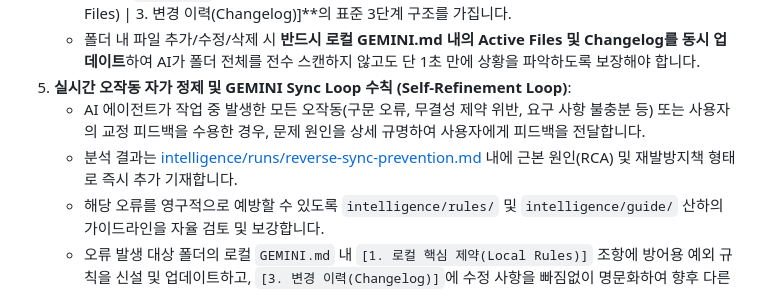
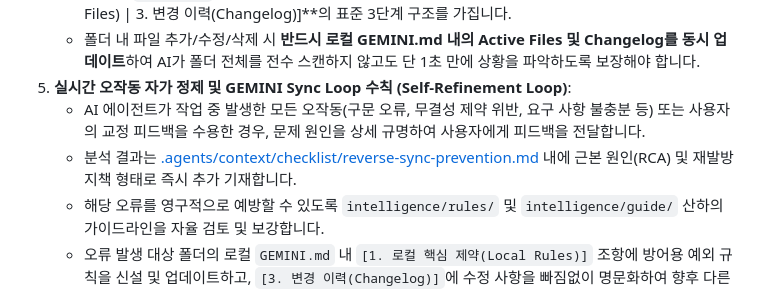
Before and after one commit to jumasi-34/intelligence, a Markdown page: GEMINI.md, the part around the change. Drawn GitHub-style.

```diff
--- a/GEMINI.md
+++ b/GEMINI.md
@@ -122,6 +122,6 @@ sequenceDiagram
    - 폴더 내 파일 추가/수정/삭제 시 **반드시 로컬 GEMINI.md 내의 Active Files 및 Changelog를 동시 업데이트**하여 AI가 폴더 전체를 전수 스캔하지 않고도 단 1초 만에 상황을 파악하도록 보장해야 합니다.
 5. **실시간 오작동 자가 정제 및 GEMINI Sync Loop 수칙 (Self-Refinement Loop)**:
    - AI 에이전트가 작업 중 발생한 모든 오작동(구문 오류, 무결성 제약 위반, 요구 사항 불충분 등) 또는 사용자의 교정 피드백을 수용한 경우, 문제 원인을 상세 규명하여 사용자에게 피드백을 전달합니다.
-   - 분석 결과는 [intelligence/runs/reverse-sync-prevention.md](intelligence/runs/reverse-sync-prevention.md) 내에 근본 원인(RCA) 및 재발방지책 형태로 즉시 추가 기재합니다.
+   - 분석 결과는 [.agents/context/checklist/reverse-sync-prevention.md](.agents/context/checklist/reverse-sync-prevention.md) 내에 근본 원인(RCA) 및 재발방지책 형태로 즉시 추가 기재합니다.
    - 해당 오류를 영구적으로 예방할 수 있도록 `intelligence/rules/` 및 `intelligence/guide/` 산하의 가이드라인을 자율 검토 및 보강합니다.
    - 오류 발생 대상 폴더의 로컬 `GEMINI.md` 내 `[1. 로컬 핵심 제약(Local Rules)]` 조항에 방어용 예외 규칙을 신설 및 업데이트하고, `[3. 변경 이력(Changelog)]`에 수정 사항을 빠짐없이 명문화하여 향후 다른 에이전트들의 오작동을 즉시 차단하는 자가 피드백 루프를 수립합니다.
```
Also changed, not shown: runs/GEMINI.md (+1 -3 lines), runs/reverse-sync-prevention.md (deleted, +0 -42 lines).
